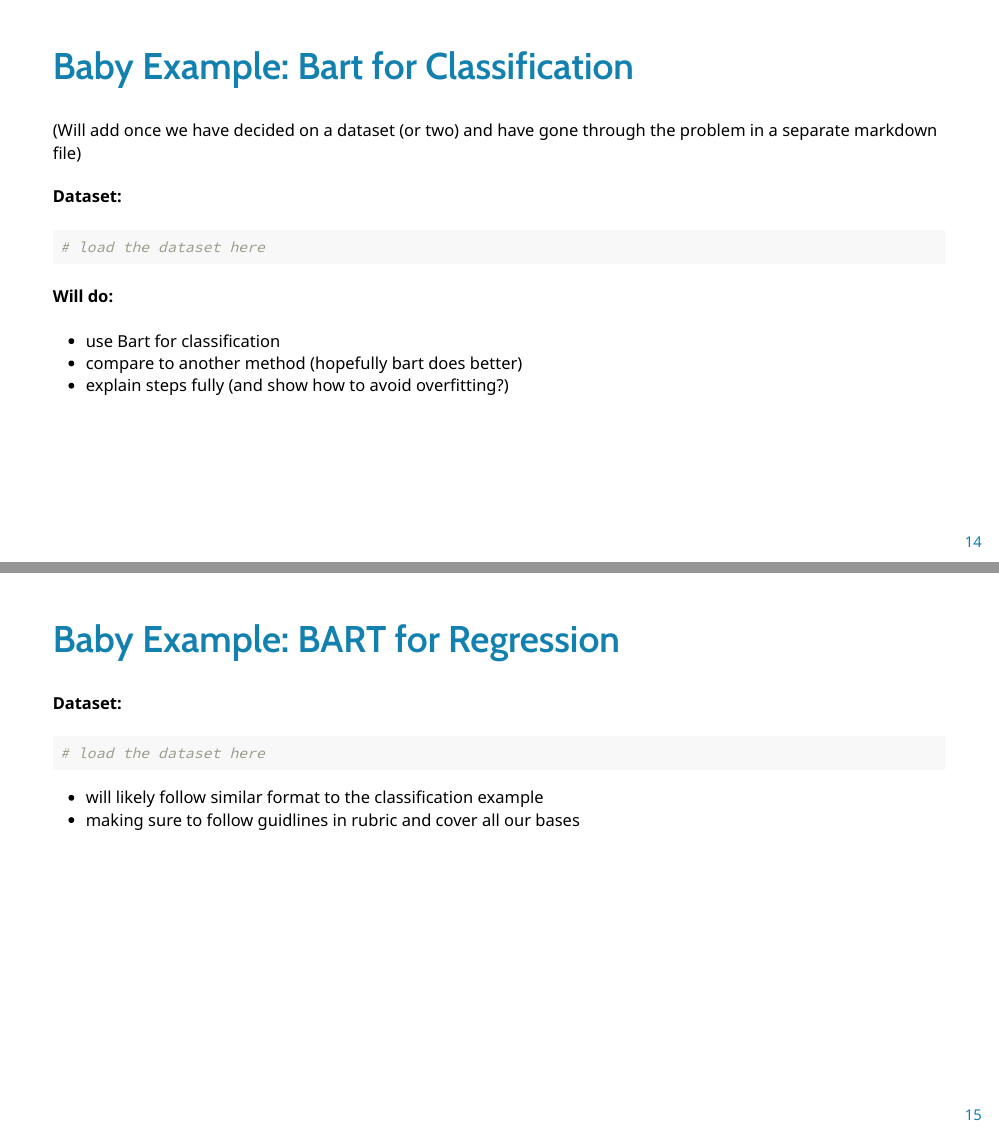
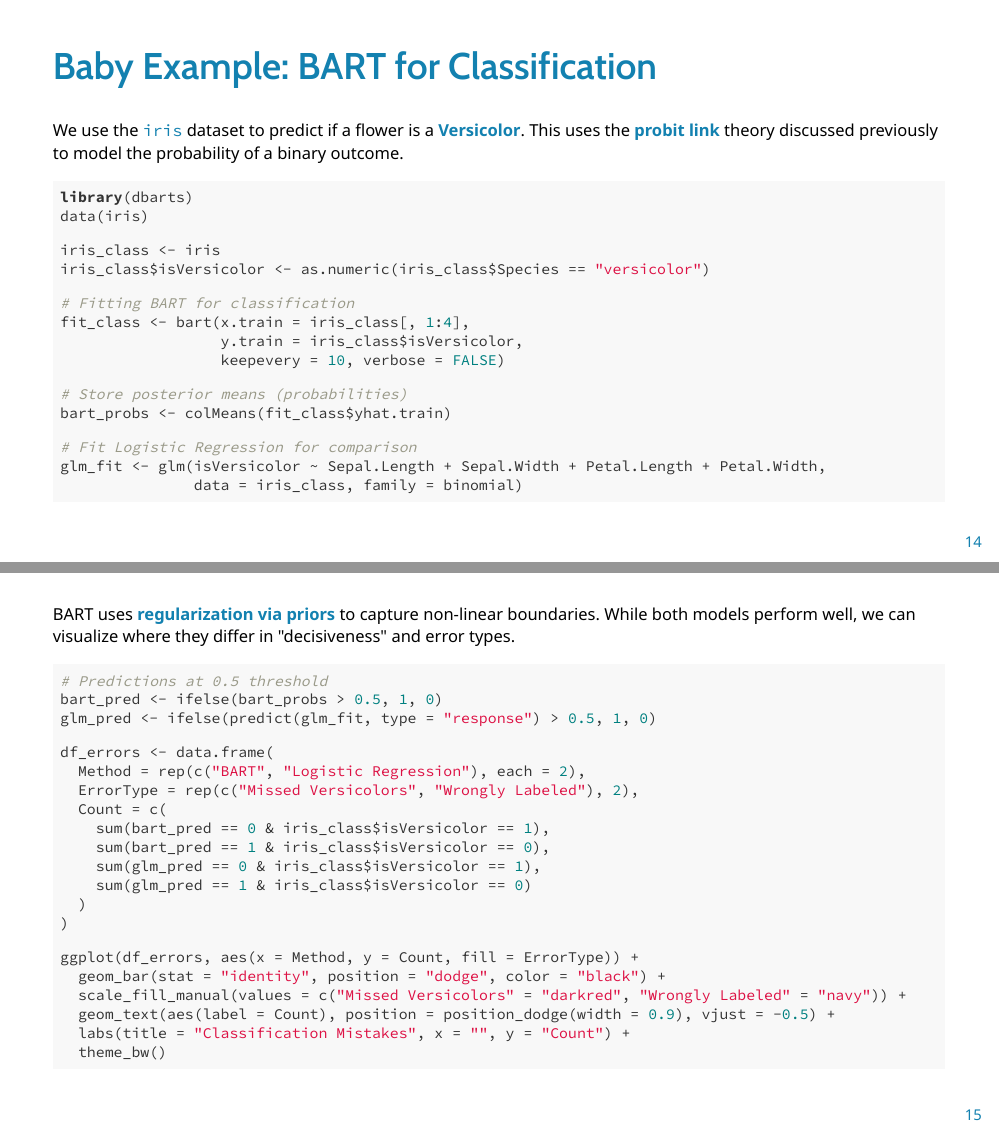
Before and after one commit to katkreece501/CMDA4654Project2, an R Markdown document (BART_Presentation.Rmd): pages 14 and 15 of 38 before the commit and pages 14 and 15 of 41 after it, joined at a grey line. The pictures show the output file BART_Presentation.html that the author committed with the source, opened offline.

Commit message:
Beginning of Classification baby example (analysis not complete yet)

````diff
--- a/BART_Presentation.Rmd
+++ b/BART_Presentation.Rmd
@@ -248,18 +248,78 @@ Assuming everything takes 1 slide, thats 13 slides to add, plus 2 may add. Again
 <!--Extra stuff included in template, keep for now as reference-->
 
 ---
-## Baby Example: Bart for Classification
 
-(Will add once we have decided on a dataset (or two) and have gone through the
-problem in a separate markdown file)
+## Baby Example: BART for Classification
 
-#### Dataset:
+We use the `iris` dataset to predict if a flower is a **Versicolor**. This uses the **probit link** theory discussed previously to model the probability of a binary outcome.
 
-```{r eval=FALSE}
-# load the dataset here
+```{r}
+library(dbarts)
+data(iris)
+
+iris_class <- iris
+iris_class$isVersicolor <- as.numeric(iris_class$Species == "versicolor")
+
+# Fitting BART for classification
+fit_class <- bart(x.train = iris_class[, 1:4],
+                  y.train = iris_class$isVersicolor,
+                  keepevery = 10, verbose = FALSE)
+
+# Store posterior means (probabilities)
+bart_probs <- colMeans(fit_class$yhat.train)
+
+# Fit Logistic Regression for comparison
+glm_fit <- glm(isVersicolor ~ Sepal.Length + Sepal.Width + Petal.Length + Petal.Width,
+               data = iris_class, family = binomial)
+
 ```
 
-#### Will do:
-- use Bart for classification
-- compare to another method (hopefully bart does better)
-- explain steps fully (and show how to avoid overfitting?)
+---
+BART uses **regularization via priors** to capture non-linear boundaries. While both models perform well, we can visualize where they differ in "decisiveness" and error types.
+
+```{r, eval=F}
+# Predictions at 0.5 threshold
+bart_pred <- ifelse(bart_probs > 0.5, 1, 0)
+glm_pred <- ifelse(predict(glm_fit, type = "response") > 0.5, 1, 0)
+
+df_errors <- data.frame(
+  Method = rep(c("BART", "Logistic Regression"), each = 2),
+  ErrorType = rep(c("Missed Versicolors", "Wrongly Labeled"), 2),
+  Count = c(
+    sum(bart_pred == 0 & iris_class$isVersicolor == 1),
+    sum(bart_pred == 1 & iris_class$isVersicolor == 0),
+    sum(glm_pred == 0 & iris_class$isVersicolor == 1),
+    sum(glm_pred == 1 & iris_class$isVersicolor == 0)
+  )
+)
+
+ggplot(df_errors, aes(x = Method, y = Count, fill = ErrorType)) +
+  geom_bar(stat = "identity", position = "dodge", color = "black") +
+  scale_fill_manual(values = c("Missed Versicolors" = "darkred", "Wrongly Labeled" = "navy")) +
+  geom_text(aes(label = Count), position = position_dodge(width = 0.9), vjust = -0.5) +
+  labs(title = "Classification Mistakes", x = "", y = "Count") +
+  theme_bw()
+```
+---
+```{r, eval=T, echo=F,  fig.height=4.5}
+# Predictions at 0.5 threshold
+bart_pred <- ifelse(bart_probs > 0.5, 1, 0)
+glm_pred <- ifelse(predict(glm_fit, type = "response") > 0.5, 1, 0)
+
+df_errors <- data.frame(
+  Method = rep(c("BART", "Logistic Regression"), each = 2),
+  ErrorType = rep(c("Missed Versicolors", "Wrongly Labeled"), 2),
+  Count = c(
+    sum(bart_pred == 0 & iris_class$isVersicolor == 1),
+    sum(bart_pred == 1 & iris_class$isVersicolor == 0),
+    sum(glm_pred == 0 & iris_class$isVersicolor == 1),
+    sum(glm_pred == 1 & iris_class$isVersicolor == 0)
+  )
+)
+
+ggplot(df_errors, aes(x = Method, y = Count, fill = ErrorType)) +
+  geom_bar(stat = "identity", position = "dodge", color = "black") +
+  scale_fill_manual(values = c("Missed Versicolors" = "darkred", "Wrongly Labeled" = "navy")) +
+  geom_text(aes(label = Count), position = position_dodge(width = 0.9), vjust = -0.5) +
+  labs(title = "Classification Mistakes", x = "", y = "Count") +
+  theme_bw()
````
Also changed, not shown: BART_Presentation.html, BART_Presentation.Rmd (65 more changed lines).
